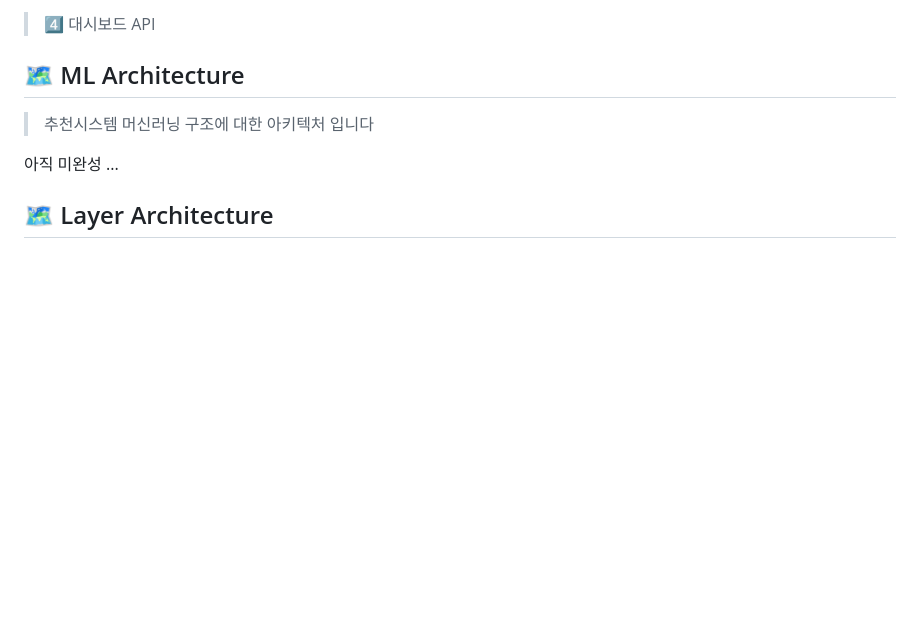
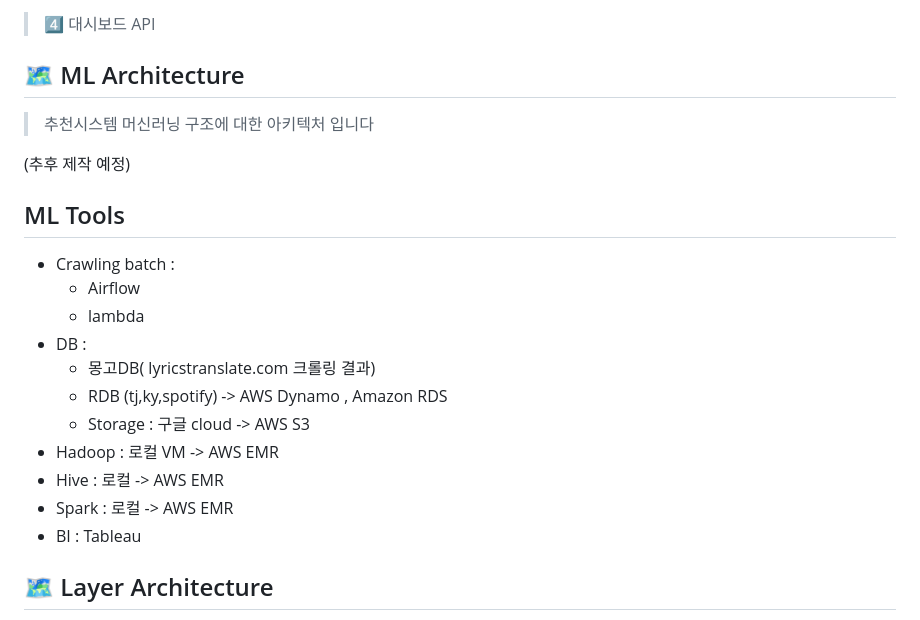
Before and after one commit to romantiveloper/Alsong-Dlsong, a Markdown page: README.md, the part around the change. Rendered like a GitHub page; blank space fills up the shorter version.

Commit message:
README ML tools add

```diff
--- a/README.md
+++ b/README.md
@@ -51,7 +51,22 @@
 ## 🗺️ ML Architecture
 > 추천시스템 머신러닝 구조에 대한 아키텍처 입니다
 
-아직 미완성 ...
+(추후 제작 예정)
+
+
+## ML Tools
+
+- Crawling batch :
+    - Airflow
+    - lambda
+- DB :
+    - 몽고DB( lyricstranslate.com 크롤링 결과)
+    - RDB (tj,ky,spotify) -> AWS Dynamo , Amazon RDS
+    - Storage : 구글 cloud -> AWS S3
+- Hadoop : 로컬 VM -> AWS EMR
+- Hive : 로컬 -> AWS EMR
+- Spark : 로컬 -> AWS EMR
+- BI : Tableau
 
 
 ## 🗺️ Layer Architecture
```
